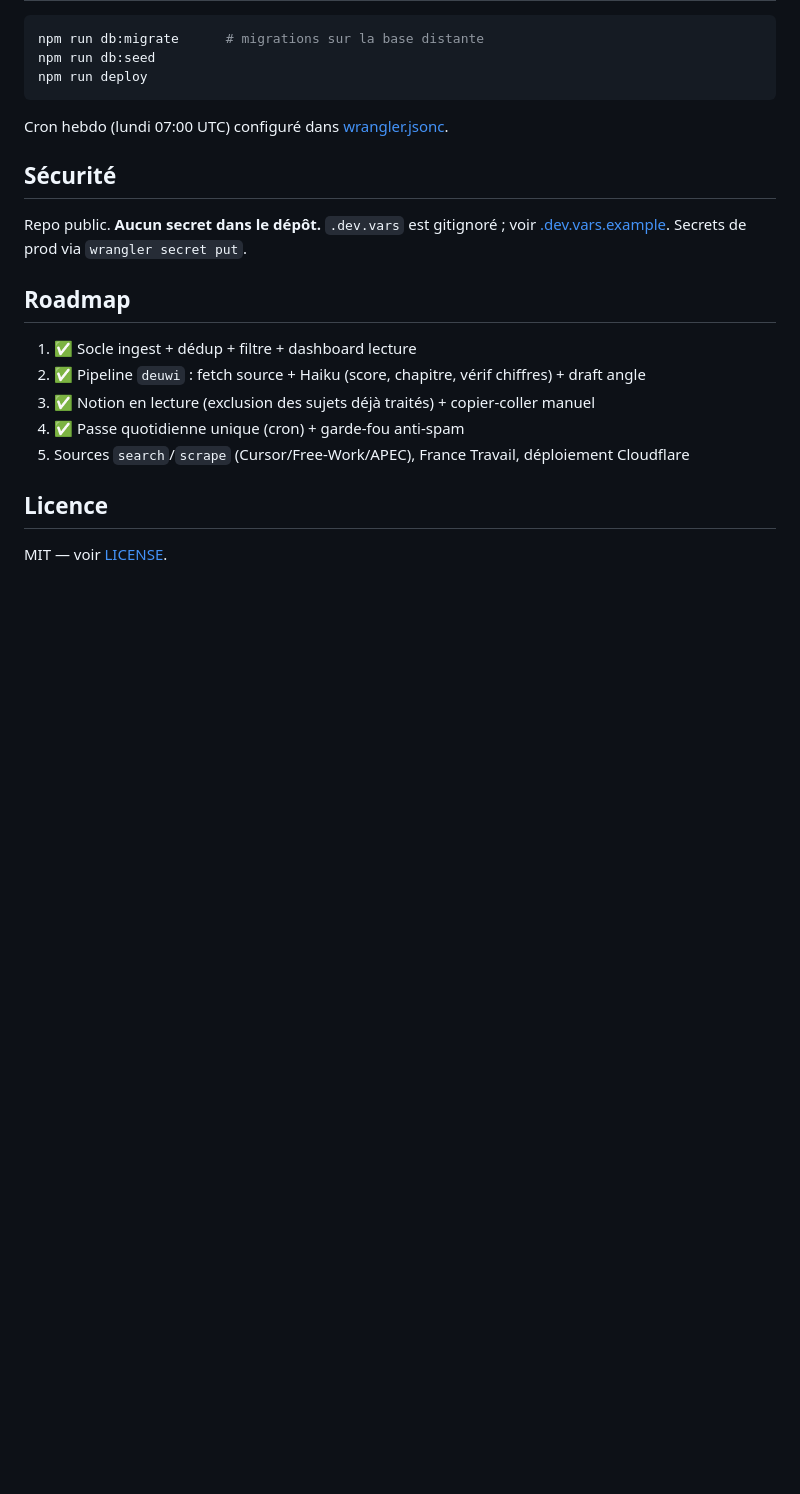
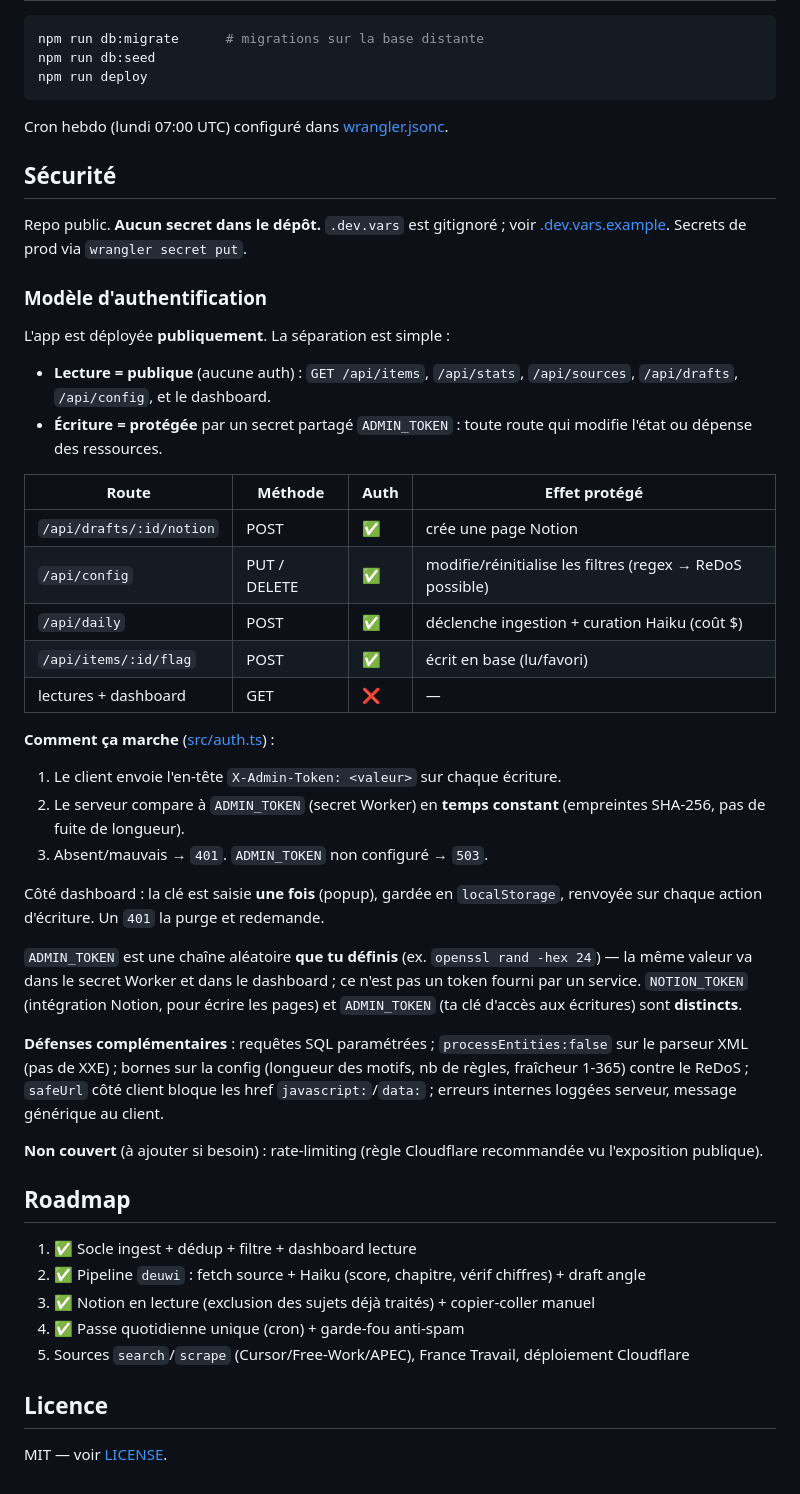
Before and after one commit to deuwi/LeSignal, a Markdown page: README.md, the part around the change. GitHub-like rendering; blank space fills up the shorter version.

Commit message:
docs: modèle d'authentification dans le README
Co-Authored-By: Claude Opus 4.8 <noreply@anthropic.com>

```diff
--- a/README.md
+++ b/README.md
@@ -74,6 +74,35 @@ Cron hebdo (lundi 07:00 UTC) configuré dans [wrangler.jsonc](wrangler.jsonc).
 Repo public. **Aucun secret dans le dépôt.** `.dev.vars` est gitignoré ;
 voir [.dev.vars.example](.dev.vars.example). Secrets de prod via `wrangler secret put`.
 
+### Modèle d'authentification
+
+L'app est déployée **publiquement**. La séparation est simple :
+
+- **Lecture = publique** (aucune auth) : `GET /api/items`, `/api/stats`, `/api/sources`, `/api/drafts`, `/api/config`, et le dashboard.
+- **Écriture = protégée** par un secret partagé `ADMIN_TOKEN` : toute route qui modifie l'état ou dépense des ressources.
+
+| Route | Méthode | Auth | Effet protégé |
+|---|---|---|---|
+| `/api/drafts/:id/notion` | POST | ✅ | crée une page Notion |
+| `/api/config` | PUT / DELETE | ✅ | modifie/réinitialise les filtres (regex → ReDoS possible) |
+| `/api/daily` | POST | ✅ | déclenche ingestion + curation Haiku (coût $) |
+| `/api/items/:id/flag` | POST | ✅ | écrit en base (lu/favori) |
+| lectures + dashboard | GET | ❌ | — |
+
+**Comment ça marche** ([src/auth.ts](src/auth.ts)) :
+
+1. Le client envoie l'en-tête `X-Admin-Token: <valeur>` sur chaque écriture.
+2. Le serveur compare à `ADMIN_TOKEN` (secret Worker) en **temps constant** (empreintes SHA-256, pas de fuite de longueur).
+3. Absent/mauvais → `401`. `ADMIN_TOKEN` non configuré → `503`.
+
+Côté dashboard : la clé est saisie **une fois** (popup), gardée en `localStorage`, renvoyée sur chaque action d'écriture. Un `401` la purge et redemande.
+
+`ADMIN_TOKEN` est une chaîne aléatoire **que tu définis** (ex. `openssl rand -hex 24`) — la même valeur va dans le secret Worker et dans le dashboard ; ce n'est pas un token fourni par un service. `NOTION_TOKEN` (intégration Notion, pour écrire les pages) et `ADMIN_TOKEN` (ta clé d'accès aux écritures) sont **distincts**.
+
+**Défenses complémentaires** : requêtes SQL paramétrées ; `processEntities:false` sur le parseur XML (pas de XXE) ; bornes sur la config (longueur des motifs, nb de règles, fraîcheur 1-365) contre le ReDoS ; `safeUrl` côté client bloque les href `javascript:`/`data:` ; erreurs internes loggées serveur, message générique au client.
+
+**Non couvert** (à ajouter si besoin) : rate-limiting (règle Cloudflare recommandée vu l'exposition publique).
+
 ## Roadmap
 
 1. ✅ Socle ingest + dédup + filtre + dashboard lecture
```
